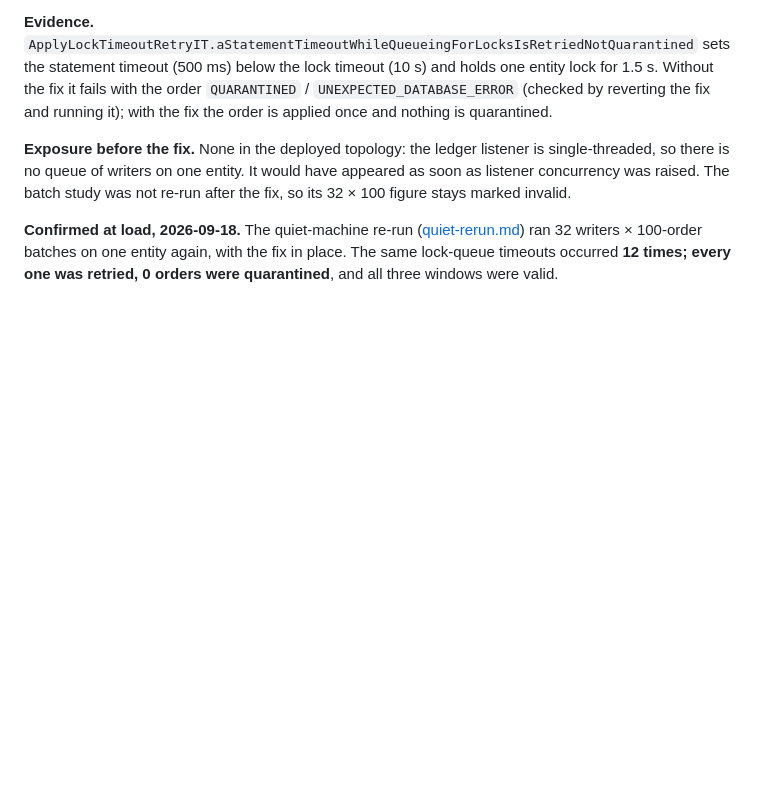
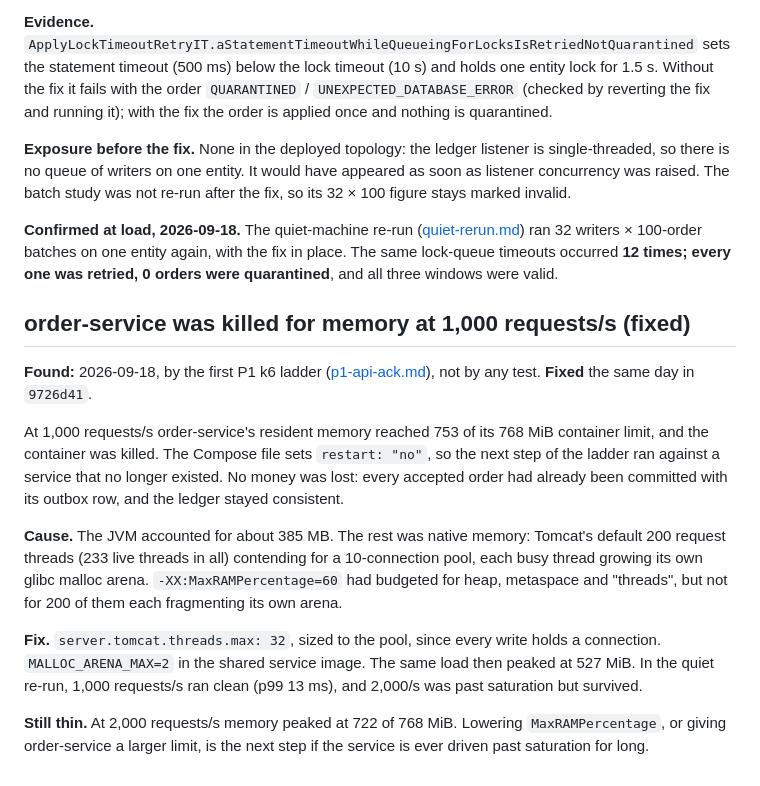
Before and after one commit to ai-calypse/zerosum-ledger, a Markdown page: docs/scope-decisions.md, the part around the change. GitHub-like rendering; blank space fills up the shorter version.

Commit message:
docs: record the order-service memory kill at 1,000 req/s, its cause and its fix
Co-Authored-By: Claude Opus 5 (1M context) <noreply@anthropic.com>

```diff
--- a/docs/scope-decisions.md
+++ b/docs/scope-decisions.md
@@ -627,3 +627,25 @@ not re-run after the fix, so its 32 × 100 figure stays marked invalid.
 **Confirmed at load, 2026-09-18.** The quiet-machine re-run ([quiet-rerun.md](results/perf/quiet-rerun.md))
 ran 32 writers × 100-order batches on one entity again, with the fix in place. The same lock-queue timeouts occurred
 **12 times; every one was retried, 0 orders were quarantined**, and all three windows were valid.
+
+## order-service was killed for memory at 1,000 requests/s (fixed)
+
+**Found:** 2026-09-18, by the first P1 k6 ladder ([p1-api-ack.md](results/perf/p1-api-ack.md)), not by any test.
+**Fixed** the same day in `9726d41`.
+
+At 1,000 requests/s order-service's resident memory reached 753 of its 768 MiB container limit, and the container was
+killed. The Compose file sets `restart: "no"`, so the next step of the ladder ran against a service that no longer
+existed. No money was lost: every accepted order had already been committed with its outbox row, and the ledger
+stayed consistent.
+
+**Cause.** The JVM accounted for about 385 MB. The rest was native memory: Tomcat's default 200 request threads (233
+live threads in all) contending for a 10-connection pool, each busy thread growing its own glibc malloc arena.
+`-XX:MaxRAMPercentage=60` had budgeted for heap, metaspace and "threads", but not for 200 of them each fragmenting its
+own arena.
+
+**Fix.** `server.tomcat.threads.max: 32`, sized to the pool, since every write holds a connection. `MALLOC_ARENA_MAX=2`
+in the shared service image. The same load then peaked at 527 MiB. In the quiet re-run, 1,000 requests/s ran clean
+(p99 13 ms), and 2,000/s was past saturation but survived.
+
+**Still thin.** At 2,000 requests/s memory peaked at 722 of 768 MiB. Lowering `MaxRAMPercentage`, or giving
+order-service a larger limit, is the next step if the service is ever driven past saturation for long.
```
